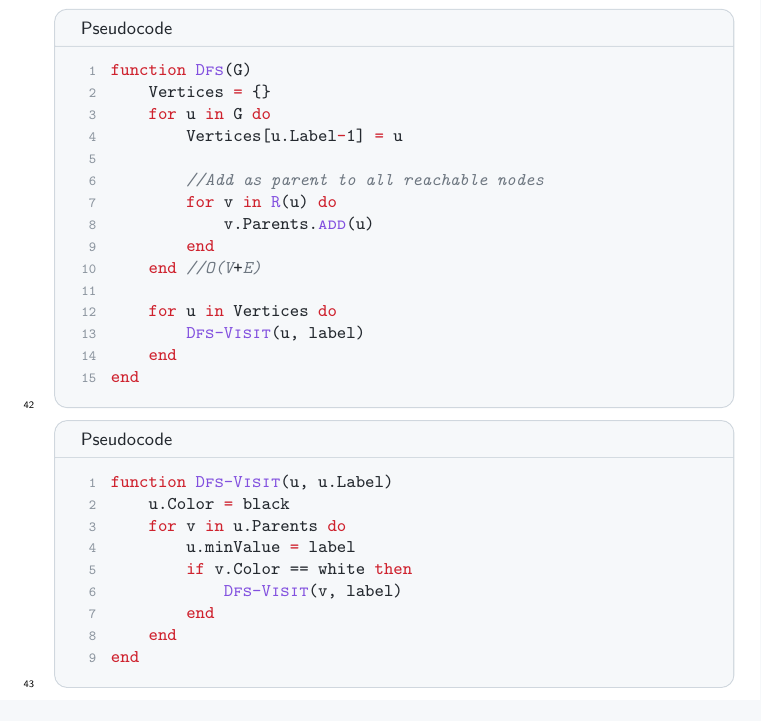
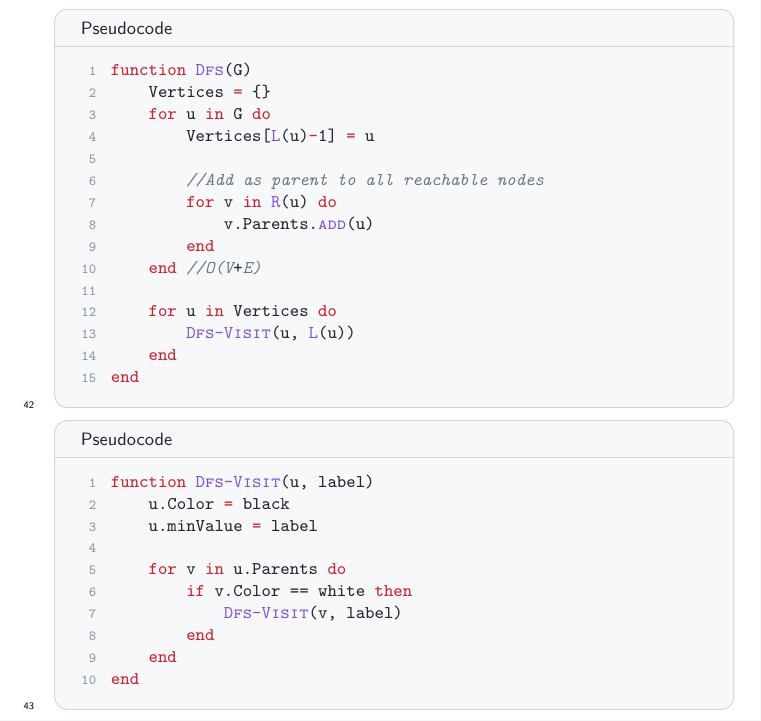
Before and after one commit to newtscamander2/ads-problem-20-4, a LaTeX document (main.tex): part of page 2 of 2, cut so that both start at the same text. Compiled offline with pdfLaTeX.

Commit message:
Update main.tex

```diff
--- a/main.tex
+++ b/main.tex
@@ -81,7 +81,7 @@ The running time of the algorithm is $\Theta(|V| + |E|)$ where $|V|$ is the amou
 function Dfs(G)
 	Vertices = {}
 	for u in G do
-		Vertices[u.Label-1] = u
+		Vertices[L(u)-1] = u
 
 		//Add as parent to all reachable nodes
 		for v in R(u) do
@@ -90,16 +90,17 @@ function Dfs(G)
 	end //O(V+E)
 
 	for u in Vertices do
-		Dfs-Visit(u, label)
+		Dfs-Visit(u, L(u))
 	end
 end
 \end{pseudo}
 
 \begin{pseudo}
-function Dfs-Visit(u, u.Label)
+function Dfs-Visit(u, label)
 	u.Color = black
+	u.minValue = label
+
 	for v in u.Parents do
-		u.minValue = label
 		if v.Color == white then
 			Dfs-Visit(v, label)
 		end
```
